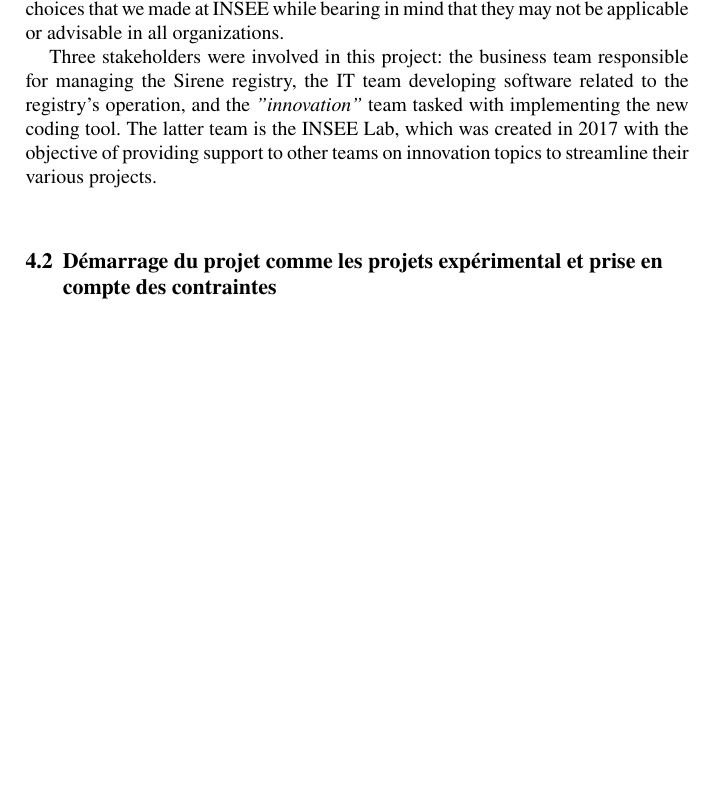
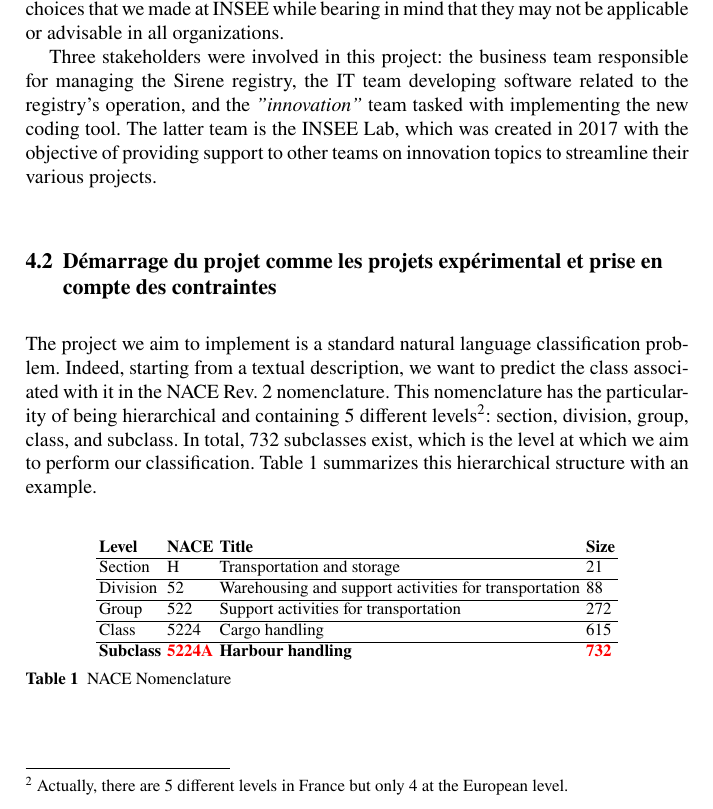
Before and after one commit to ThomasFaria/retex-innovation-insee, a LaTeX document (authorsample.tex, which reads sections/4-case-study.tex): part of page 7 of 11 before the commit and part of page 7 of 12 after it, cut so that both start at the same text, the shorter picture padded with empty space. Compiled offline with pdfLaTeX.

Commit message:
petit tableau des familles

```diff
--- a/sections/4-case-study.tex
+++ b/sections/4-case-study.tex
@@ -11,6 +11,24 @@ This choice of innovation was not initially a voluntary decision but rather a ne
 Three stakeholders were involved in this project: the business team responsible for managing the Sirene registry, the IT team developing software related to the registry's operation, and the \textit{"innovation"} team tasked with implementing the new coding tool. The latter team is the INSEE Lab, which was created in 2017 with the objective of providing support to other teams on innovation topics to streamline their various projects.
 
 \subsection{Démarrage du projet comme les projets expérimental et prise en compte des contraintes}
+
+
+The project we aim to implement is a standard natural language classification problem. Indeed, starting from a textual description, we want to predict the class associated with it in the NACE Rev. 2 nomenclature. This nomenclature has the particularity of being hierarchical and containing 5 different levels\footnote{Actually, there are 5 different levels in France but only 4 at the European level.}: section, division, group, class, and subclass. In total, 732 subclasses exist, which is the level at which we aim to perform our classification. Table \ref{tab:nace-nomenclature} summarizes this hierarchical structure with an example.
+
+\begin{table}[htbp]
+    \centering
+    \begin{tabular}{llll}
+    \textbf{Level} & \textbf{NACE} & \textbf{Title} & \textbf{Size} \\ \hline
+    Section & H & Transportation and storage & 21 \\ \hline
+    Division & 52 & Warehousing and support activities for transportation & 88 \\ \hline
+    Group & 522 & Support activities for transportation & 272 \\ \hline
+    Class & 5224 & Cargo handling & 615 \\ \hline
+    \textbf{Subclass} & \textbf{\textcolor{red}{5224A}} & \textbf{Harbour handling} & \textbf{\textcolor{red}{732}} \\
+    \end{tabular}
+    \caption{NACE Nomenclature}
+    \label{tab:nace-nomenclature}
+    \end{table}
+
 
 Faire un rappel méthodo de ce qu'on cherche à faire
 taches de classification : usuel en ML. NLP parlé vite fait de la NACE
```
